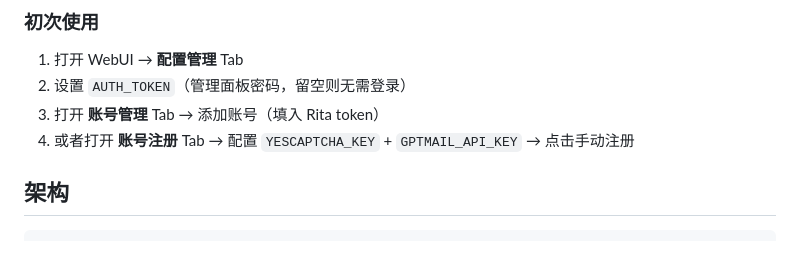
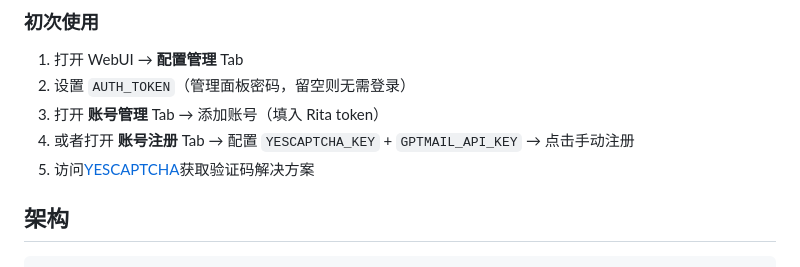
Before and after one commit to kilig6666/rita2api, a Markdown page: README.md, the part around the change. GitHub-like rendering.

Commit message:
更新README.md

```diff
--- a/README.md
+++ b/README.md
@@ -34,6 +34,7 @@ python server.py
 2. 设置 `AUTH_TOKEN`（管理面板密码，留空则无需登录）
 3. 打开 **账号管理** Tab → 添加账号（填入 Rita token）
 4. 或者打开 **账号注册** Tab → 配置 `YESCAPTCHA_KEY` + `GPTMAIL_API_KEY` → 点击手动注册
+5. 访问[YESCAPTCHA](https://yescaptcha.com/i/w9X0Ae)获取验证码解决方案
 
 ## 架构
 
```
